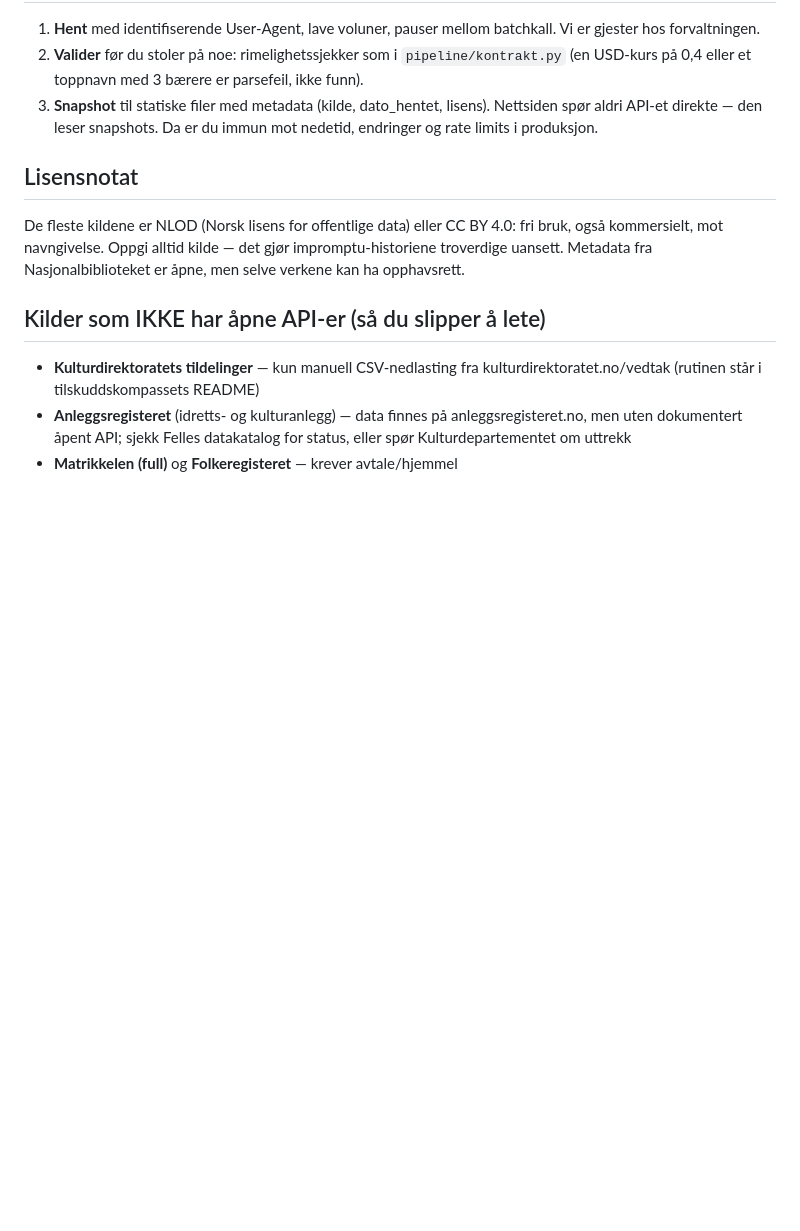
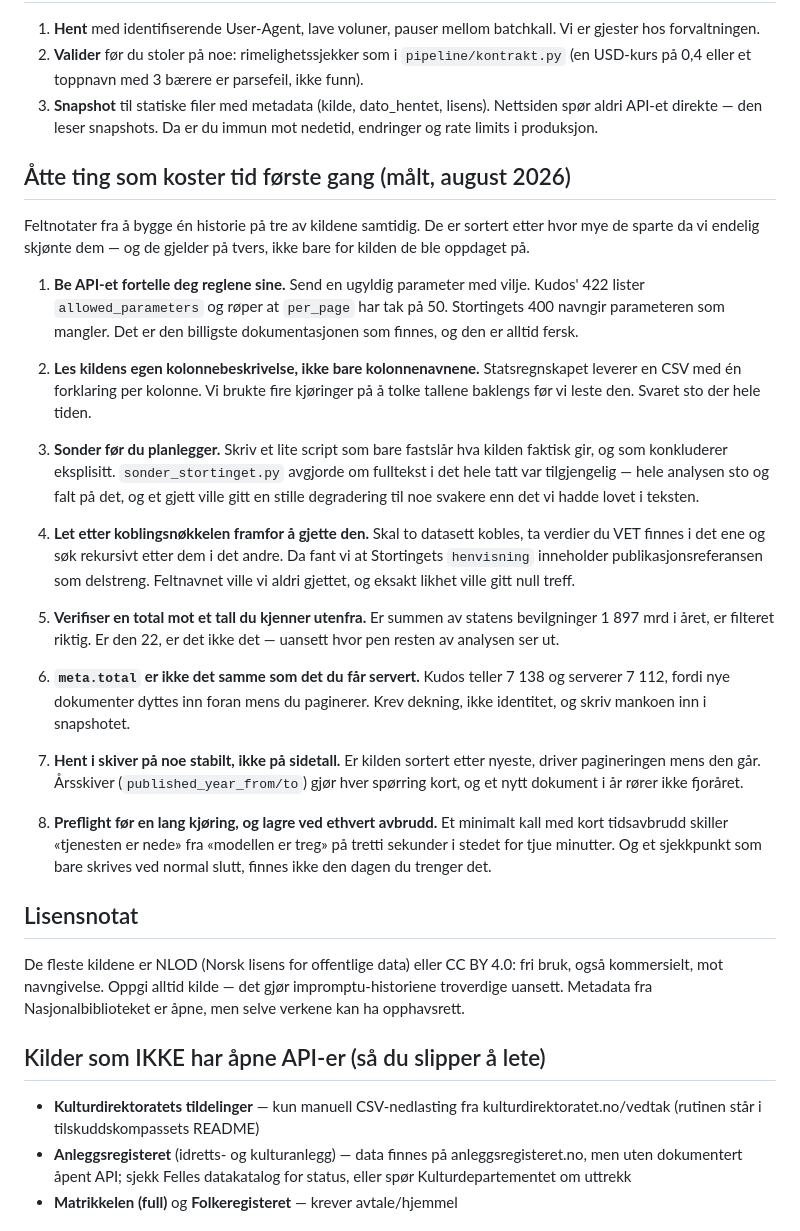
Before and after one commit to Reven101/Impromptu-Analytics, a Markdown page: api-atlas/README.md, the part around the change. GitHub-like rendering; blank space fills up the shorter version.

Commit message:
Feltnotater på tvers av kildene inn i api-atlas/README
Det kildespesifikke ligger i hvert enkelt eksempelscript. Dette er de åtte
mønstrene som gjaldt på tvers, og som kostet mest tid å komme fram til:

be API-et om reglene sine gjennom en bevisst ugyldig parameter; les kildens
egen kolonnebeskrivelse framfor å tolke tallene baklengs; sonder før du
planlegger, med et script som konkluderer eksplisitt; let etter
koblingsnøkkelen ved å søke etter verdier du vet finnes, framfor å gjette
feltnavn; verifiser en total mot et tall du kjenner utenfra; meta.total er
ikke det samme som det du får servert; hent i skiver på noe stabilt framfor
på sidetall; og preflight før en lang kjøring, med lagring ved ethvert
avbrudd.

Alle er målt i denne økten, og alle gjelder andre kilder enn dem de ble
oppdaget på.

Co-Authored-By: Claude Opus 5 <noreply@anthropic.com>
Claude-Session: https://claude.ai/code/session_0196cBFNm9nRag2a8kQwa4ix

```diff
--- a/api-atlas/README.md
+++ b/api-atlas/README.md
@@ -88,6 +88,54 @@ Entur) — scriptene setter den, med kontakt@impromptu.no som avsender.
    lisens). Nettsiden spør aldri API-et direkte — den leser snapshots.
    Da er du immun mot nedetid, endringer og rate limits i produksjon.
 
+## Åtte ting som koster tid første gang (målt, august 2026)
+
+Feltnotater fra å bygge én historie på tre av kildene samtidig. De er sortert
+etter hvor mye de sparte da vi endelig skjønte dem — og de gjelder på tvers,
+ikke bare for kilden de ble oppdaget på.
+
+1. **Be API-et fortelle deg reglene sine.** Send en ugyldig parameter med
+   vilje. Kudos' 422 lister `allowed_parameters` og røper at `per_page` har
+   tak på 50. Stortingets 400 navngir parameteren som mangler. Det er den
+   billigste dokumentasjonen som finnes, og den er alltid fersk.
+
+2. **Les kildens egen kolonnebeskrivelse, ikke bare kolonnenavnene.**
+   Statsregnskapet leverer en CSV med én forklaring per kolonne. Vi brukte
+   fire kjøringer på å tolke tallene baklengs før vi leste den. Svaret sto
+   der hele tiden.
+
+3. **Sonder før du planlegger.** Skriv et lite script som bare fastslår hva
+   kilden faktisk gir, og som konkluderer eksplisitt. `sonder_stortinget.py`
+   avgjorde om fulltekst i det hele tatt var tilgjengelig — hele analysen
+   sto og falt på det, og et gjett ville gitt en stille degradering til noe
+   svakere enn det vi hadde lovet i teksten.
+
+4. **Let etter koblingsnøkkelen framfor å gjette den.** Skal to datasett
+   kobles, ta verdier du VET finnes i det ene og søk rekursivt etter dem i
+   det andre. Da fant vi at Stortingets `henvisning` inneholder
+   publikasjonsreferansen som delstreng. Feltnavnet ville vi aldri gjettet,
+   og eksakt likhet ville gitt null treff.
+
+5. **Verifiser en total mot et tall du kjenner utenfra.** Er summen av
+   statens bevilgninger 1 897 mrd i året, er filteret riktig. Er den 22, er
+   det ikke det — uansett hvor pen resten av analysen ser ut.
+
+6. **`meta.total` er ikke det samme som det du får servert.** Kudos teller
+   7 138 og serverer 7 112, fordi nye dokumenter dyttes inn foran mens du
+   paginerer. Krev dekning, ikke identitet, og skriv mankoen inn i
+   snapshotet.
+
+7. **Hent i skiver på noe stabilt, ikke på sidetall.** Er kilden sortert
+   etter nyeste, driver pagineringen mens den går. Årsskiver
+   (`published_year_from/to`) gjør hver spørring kort, og et nytt dokument i
+   år rører ikke fjoråret.
+
+8. **Preflight før en lang kjøring, og lagre ved ethvert avbrudd.** Et
+   minimalt kall med kort tidsavbrudd skiller «tjenesten er nede» fra
+   «modellen er treg» på tretti sekunder i stedet for tjue minutter. Og et
+   sjekkpunkt som bare skrives ved normal slutt, finnes ikke den dagen du
+   trenger det.
+
 ## Lisensnotat
 
 De fleste kildene er NLOD (Norsk lisens for offentlige data) eller
```
